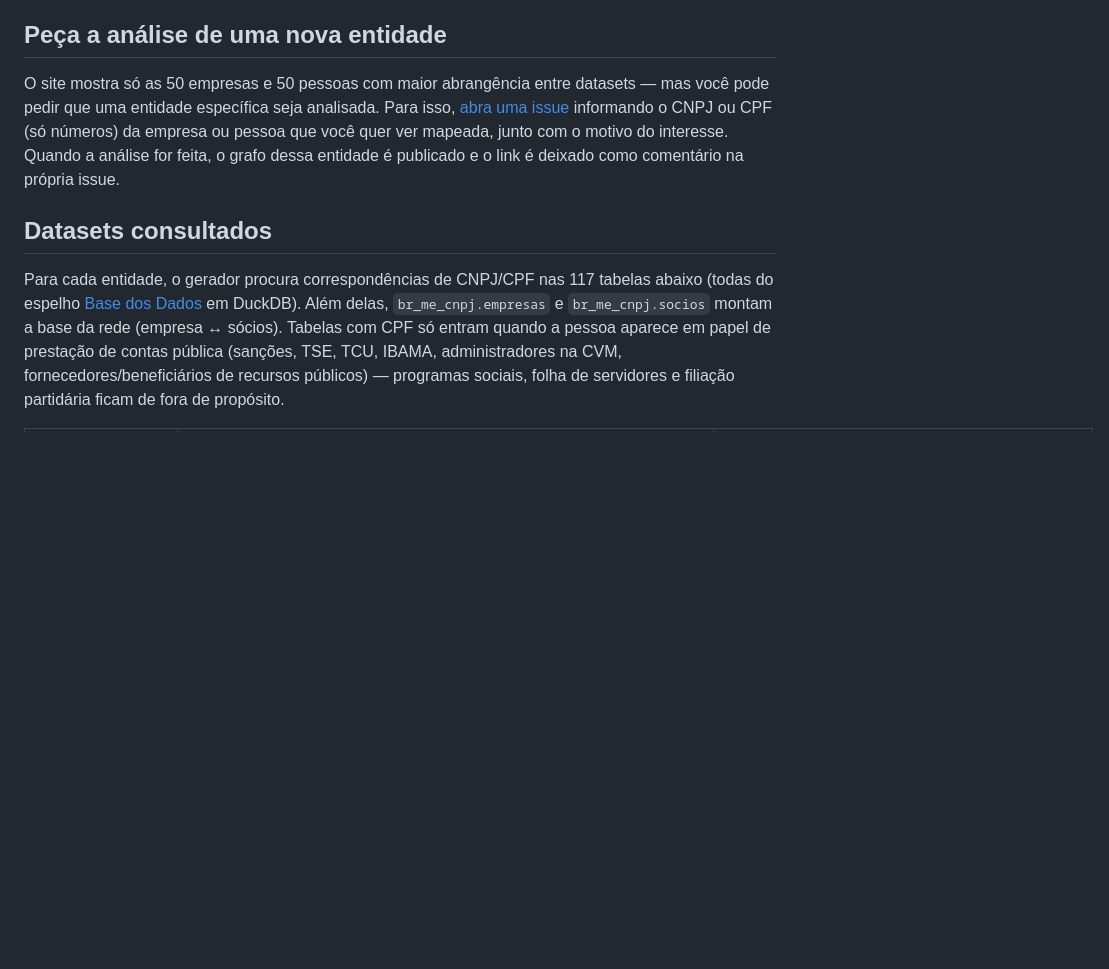
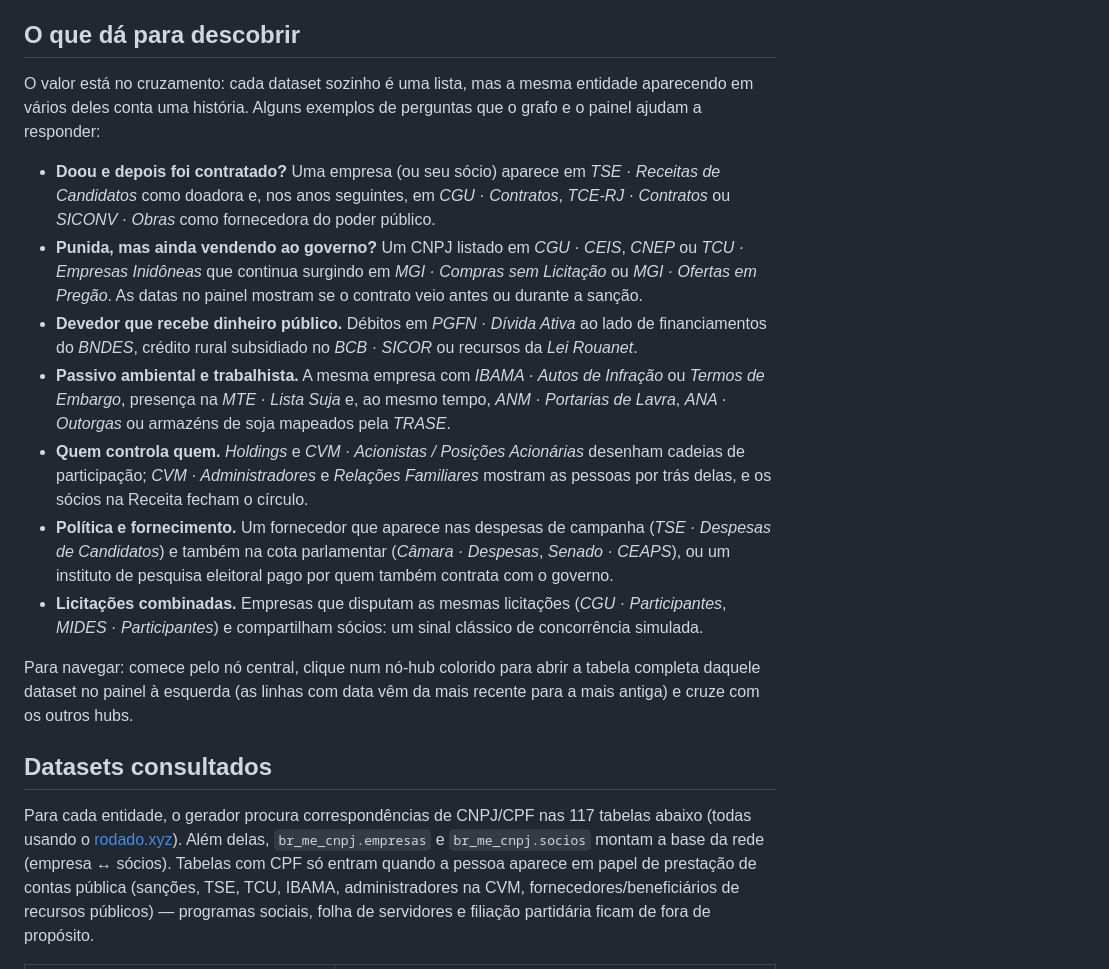
Before and after one commit to rafapolo/datative, a Markdown page: README.md, the part around one of its changes. Drawn GitHub-style; blank space fills up the shorter version.

Commit message:
docs: describe each dataset and add discovery examples to readme

```diff
--- a/README.md
+++ b/README.md
@@ -23,11 +23,21 @@ Datative é um site estático de investigação que mostra as redes das entidade
 - Sem servidor de dados em tempo de request — `src/index.ts` só lê arquivos estáticos.
 
 
-## Peça a análise de uma nova entidade
+## O que dá para descobrir
 
-O site mostra só as 50 empresas e 50 pessoas com maior abrangência entre datasets — mas você pode pedir que uma entidade específica seja analisada. Para isso, [abra uma issue](https://github.com/rafapolo/datative/issues/new) informando o CNPJ ou CPF (só números) da empresa ou pessoa que você quer ver mapeada, junto com o motivo do interesse. Quando a análise for feita, o grafo dessa entidade é publicado e o link é deixado como comentário na própria issue.
+O valor está no cruzamento: cada dataset sozinho é uma lista, mas a mesma entidade aparecendo em vários deles conta uma história. Alguns exemplos de perguntas que o grafo e o painel ajudam a responder:
+
+- **Doou e depois foi contratado?** Uma empresa (ou seu sócio) aparece em *TSE · Receitas de Candidatos* como doadora e, nos anos seguintes, em *CGU · Contratos*, *TCE-RJ · Contratos* ou *SICONV · Obras* como fornecedora do poder público.
+- **Punida, mas ainda vendendo ao governo?** Um CNPJ listado em *CGU · CEIS*, *CNEP* ou *TCU · Empresas Inidôneas* que continua surgindo em *MGI · Compras sem Licitação* ou *MGI · Ofertas em Pregão*. As datas no painel mostram se o contrato veio antes ou durante a sanção.
+- **Devedor que recebe dinheiro público.** Débitos em *PGFN · Dívida Ativa* ao lado de financiamentos do *BNDES*, crédito rural subsidiado no *BCB · SICOR* ou recursos da *Lei Rouanet*.
+- **Passivo ambiental e trabalhista.** A mesma empresa com *IBAMA · Autos de Infração* ou *Termos de Embargo*, presença na *MTE · Lista Suja* e, ao mesmo tempo, *ANM · Portarias de Lavra*, *ANA · Outorgas* ou armazéns de soja mapeados pela *TRASE*.
+- **Quem controla quem.** *Holdings* e *CVM · Acionistas / Posições Acionárias* desenham cadeias de participação; *CVM · Administradores* e *Relações Familiares* mostram as pessoas por trás delas, e os sócios na Receita fecham o círculo.
+- **Política e fornecimento.** Um fornecedor que aparece nas despesas de campanha (*TSE · Despesas de Candidatos*) e também na cota parlamentar (*Câmara · Despesas*, *Senado · CEAPS*), ou um instituto de pesquisa eleitoral pago por quem também contrata com o governo.
+- **Licitações combinadas.** Empresas que disputam as mesmas licitações (*CGU · Participantes*, *MIDES · Participantes*) e compartilham sócios: um sinal clássico de concorrência simulada.
+
+Para navegar: comece pelo nó central, clique num nó-hub colorido para abrir a tabela completa daquele dataset no painel à esquerda (as linhas com data vêm da mais recente para a mais antiga) e cruze com os outros hubs.
 
 ## Datasets consultados
 
-Para cada entidade, o gerador procura correspondências de CNPJ/CPF nas 117 tabelas abaixo (todas do espelho [Base dos Dados](https://basedosdados.org/) em DuckDB). Além delas, `br_me_cnpj.empresas` e `br_me_cnpj.socios` montam a base da rede (empresa ↔ sócios). Tabelas com CPF só entram quando a pessoa aparece em papel de prestação de contas pública (sanções, TSE, TCU, IBAMA, administradores na CVM, fornecedores/beneficiários de recursos públicos) — programas sociais, folha de servidores e filiação partidária ficam de fora de propósito.
+Para cada entidade, o gerador procura correspondências de CNPJ/CPF nas 117 tabelas abaixo (todas usando o [rodado.xyz](https://rodado.xyz)). Além delas, `br_me_cnpj.empresas` e `br_me_cnpj.socios` montam a base da rede (empresa ↔ sócios). Tabelas com CPF só entram quando a pessoa aparece em papel de prestação de contas pública (sanções, TSE, TCU, IBAMA, administradores na CVM, fornecedores/beneficiários de recursos públicos) — programas sociais, folha de servidores e filiação partidária ficam de fora de propósito.
 
```
Also changed, not shown: other parts of README.md (+119 -119 lines).
